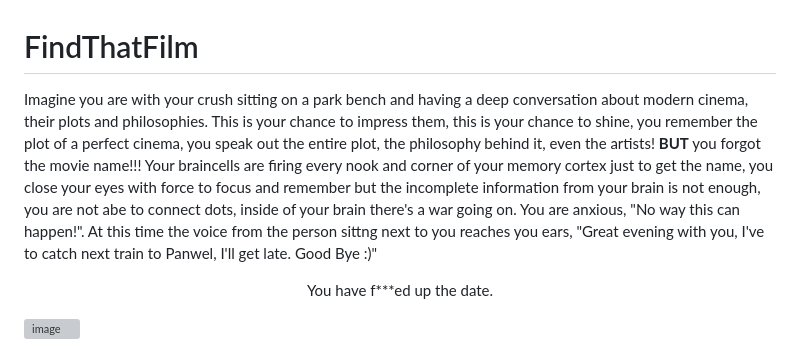
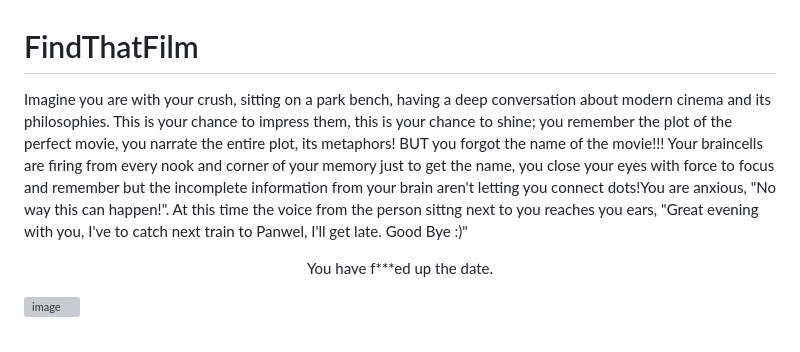
Before and after one commit to SonuDash/FindThatFilm, a Markdown page: README.md, the part around the change. GitHub-like rendering; grey boxes are pictures that could not be loaded.

```diff
--- a/README.md
+++ b/README.md
@@ -1,5 +1,5 @@
 # FindThatFilm
-Imagine you are with your crush sitting on a park bench and having a deep conversation about modern cinema, their plots and philosophies. This is your chance to impress them, this is your chance to shine, you remember the plot of a perfect cinema, you speak out the entire plot, the philosophy behind it, even the artists! **BUT** you forgot the movie name!!! Your braincells are firing every nook and corner of your memory cortex just to get the name, you close your eyes with force to focus and remember but the incomplete information from your brain is not enough, you are not abe to connect dots, inside of your brain there's a war going on. You are anxious, "No way this can happen!". At this time the voice from the person sittng next to you reaches you ears, "Great evening with you, I've to catch next train to Panwel, I'll get late. Good Bye :)"
+Imagine you are with your crush, sitting on a park bench, having a deep conversation about modern cinema and its philosophies. This is your chance to impress them, this is your chance to shine; you remember the plot of the perfect movie, you narrate the entire plot, its metaphors! BUT you forgot the name of the movie!!! Your braincells are firing from every nook and corner of your memory just to get the name, you close your eyes with force to focus and remember but the incomplete information from your brain aren't letting you connect dots!You are anxious, "No way this can happen!". At this time the voice from the person sittng next to you reaches you ears, "Great evening with you, I've to catch next train to Panwel, I'll get late. Good Bye :)"
 
 <p align = "center">You have f***ed up the date.</p>
 
```
